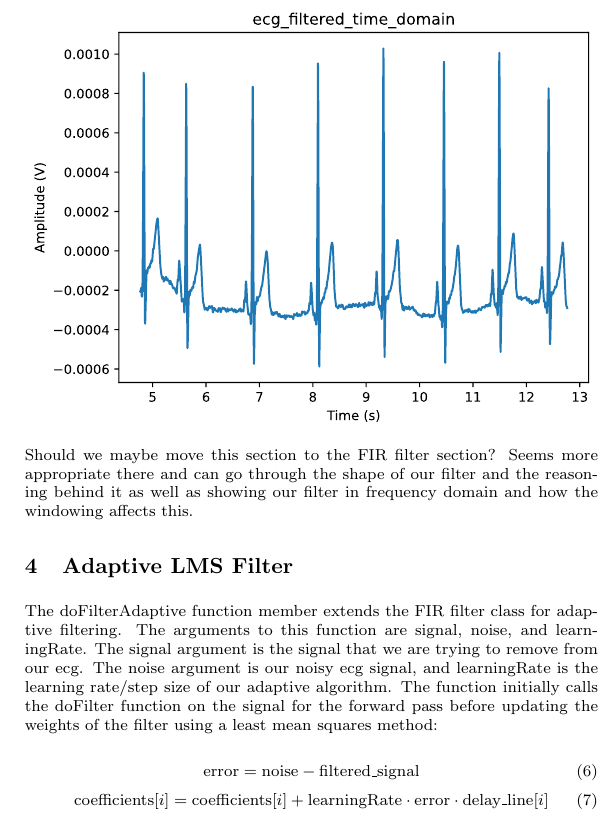
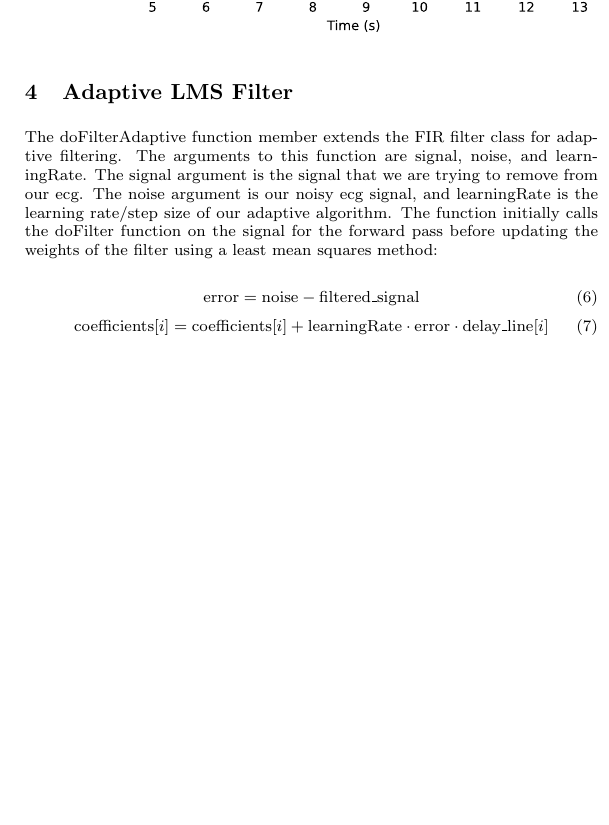
Before and after one commit to 2785209M/ecg_assignment, a LaTeX document (Report/report.tex): part of one column of page 3 of 8, cut at the place of the change, the shorter picture padded with empty space. Compiled offline with pdfLaTeX.

Commit message:
es - decided to keep filter design in the relatime section, also added some of my figures.

```diff
--- a/Report/report.tex
+++ b/Report/report.tex
@@ -115,9 +112,6 @@ It can also be seen that mains noise has been completely removed from the filter
 
 \includesvg[width=\columnwidth]{ecg_filtered_time_domain_whole}
 \includesvg[width=\columnwidth]{ecg_filtered_time_domain_zoomed}
-
-Should we maybe move this section to the FIR filter section? Seems more appropriate there and can go through the shape of our filter and
-the reasoning behind it as well as showing our filter in frequency domain and how the windowing affects this.
 
 \section{Adaptive LMS Filter}
 The doFilterAdaptive function member extends the FIR filter class for adaptive filtering. The arguments to this function are signal, noise, and learningRate.
```
Also changed, not shown: Report/report.pdf, Report/report.tex (3 more changed lines).
